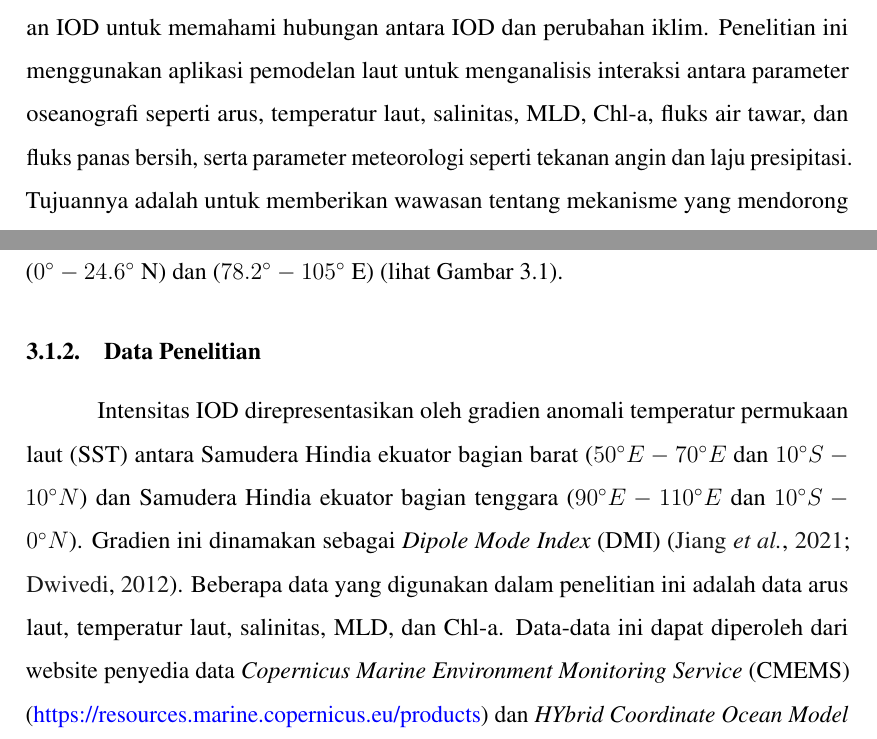
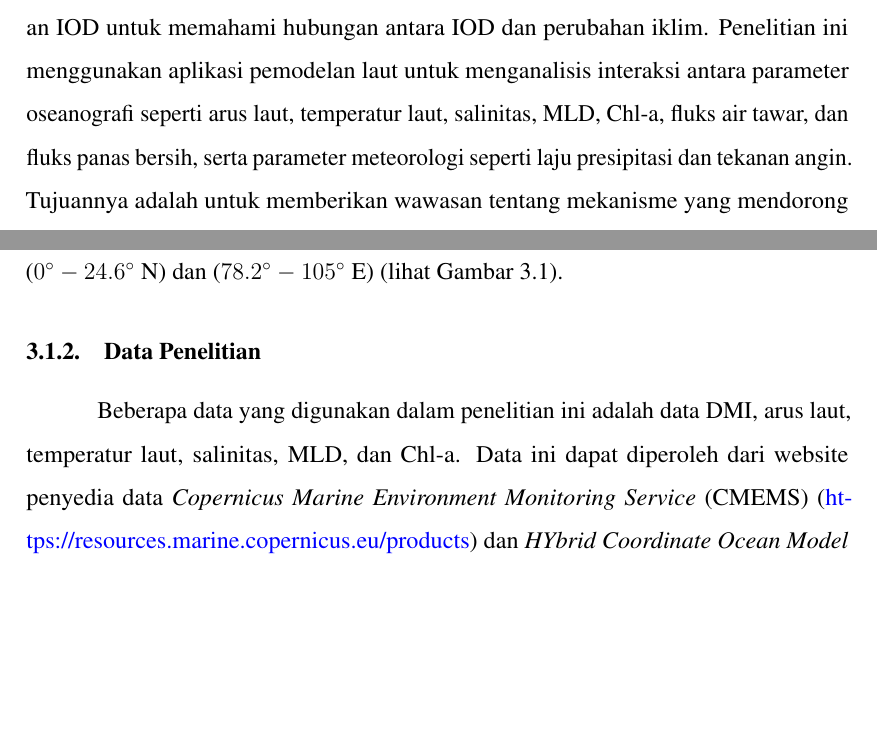
Before and after one commit to hidayatmn378/MyDissertation, a LaTeX thesis (Dissertation_proposal.tex, which reads contents/01_front_matter/Ringkasan.tex, contents/02_body/Bab3.tex): two parts of pages 4 and 24 of 44, joined at a grey line, cut so that both start at the same text, the shorter picture padded with empty space. The pictures show the PDF file Dissertation_proposal.pdf that the author committed with the source.

Commit message:
Small changes on abstract and ch.3

```diff
--- a/contents/01_front_matter/Ringkasan.tex
+++ b/contents/01_front_matter/Ringkasan.tex
@@ -3,7 +3,7 @@
 	\begin{center}
 		\vskip 1cm
 		\justifying
-		Penelitian ini membahas tentang \textit{Indian Ocean Dipole} (IOD), yang merupakan perbedaan temperatur permukaan laut antara Samudera Hindia bagian barat tropis dan Samudera Hindia bagian timur tropis. IOD memiliki peran penting dalam sistem iklim global dan dampaknya terhadap musim hujan, pertanian, dan perikanan di wilayah tersebut. Karena meningkatnya emisi gas rumah kaca antropogenik, penelitian ini bertujuan untuk memodelkan parameter oseanografi dan meteorologi yang menggerakkan IOD untuk memahami hubungan antara IOD dan perubahan iklim. Penelitian ini menggunakan aplikasi pemodelan laut untuk menganalisis interaksi antara parameter oseanografi seperti arus, temperatur laut, salinitas, MLD, Chl-a, fluks air tawar, dan fluks panas bersih, serta parameter meteorologi seperti tekanan angin dan laju presipitasi. Tujuannya adalah untuk memberikan wawasan tentang mekanisme yang mendorong IOD dan potensi responsnya terhadap perubahan iklim. Penelitian ini diharapkan dapat berkontribusi pada pemahaman kita tentang interaksi kompleks antara laut dan atmosfer di wilayah Samudera Hindia.
+		Penelitian ini membahas tentang \textit{Indian Ocean Dipole} (IOD), yang merupakan perbedaan temperatur permukaan laut antara Samudera Hindia bagian barat tropis dan Samudera Hindia bagian timur tropis. IOD memiliki peran penting dalam sistem iklim global dan dampaknya terhadap musim hujan, pertanian, dan perikanan di wilayah tersebut. Karena meningkatnya emisi gas rumah kaca antropogenik, penelitian ini bertujuan untuk memodelkan parameter oseanografi dan meteorologi yang menggerakkan IOD untuk memahami hubungan antara IOD dan perubahan iklim. Penelitian ini menggunakan aplikasi pemodelan laut untuk menganalisis interaksi antara parameter oseanografi seperti arus laut, temperatur laut, salinitas, MLD, Chl-a, fluks air tawar, dan fluks panas bersih, serta parameter meteorologi seperti laju presipitasi dan tekanan angin. Tujuannya adalah untuk memberikan wawasan tentang mekanisme yang mendorong IOD dan potensi responsnya terhadap perubahan iklim. Penelitian ini diharapkan dapat berkontribusi pada pemahaman kita tentang interaksi kompleks antara laut dan atmosfer di wilayah Samudera Hindia.
 	\end{center}
 \end{spacing}
 \pagestyle{empty}
--- a/contents/02_body/Bab3.tex
+++ b/contents/02_body/Bab3.tex
@@ -33,7 +33,7 @@
 %	\end{equation*}
 %	\subsection[J-OFURO3]{J-OFURO3}
 %	\subsection[NCEP/NCAR]{NCEP/NCAR}
-	Intensitas IOD direpresentasikan oleh gradien anomali temperatur permukaan laut (SST) antara Samudera Hindia ekuator bagian barat ($50^\circ E-70^\circ E$ dan $10^\circ S-10^\circ N$) dan Samudera Hindia ekuator bagian tenggara ($90^\circ E-110^\circ E$ dan $10^\circ S-0^\circ N$). Gradien ini dinamakan sebagai \textit{Dipole Mode Index} (DMI) \cite{Jiang2021,Dwivedi2012}. Beberapa data yang digunakan dalam penelitian ini adalah data arus laut, temperatur laut, salinitas, MLD, dan Chl-a. Data-data ini dapat diperoleh dari website penyedia data \textit{Copernicus Marine Environment Monitoring Service} (CMEMS) (\href{https://resources.marine.copernicus.eu/products}{https://resources.marine.copernicus.eu/products}) dan \textit{HYbrid Coordinate Ocean Model} (HYCOM) (\href{https://www.hycom.org}{https://www.hycom.org}). Data lainnya adalah fluks air tawar, fluks panas bersih, laju presipitasi, dan tekanan angin yang bersumber dari \textit{National Centers for Environmental Prediction and the National Center for Atmospheric Research reanalysis 1} (NCEP/NCAR) (\href{https://psl.noaa.gov/data/gridded/data.ncep.reanalysis.html}{https://psl.noaa.gov/data/gridded/data.ncep.reanalysis.html})  \cite{Kalnay1996} dan J-OFURO3 yang merupakan generasi ketiga dari \textit{Japanese ocean flux data set} (\href{https://www.j-ofuro.com/en/}{https://www.j-ofuro.com/en/}) yang menggunakan pengamatan penginderaan jarak jauh \cite{Tomita2019}.
+	Beberapa data yang digunakan dalam penelitian ini adalah data DMI, arus laut, temperatur laut, salinitas, MLD, dan Chl-a. Data ini dapat diperoleh dari website penyedia data \textit{Copernicus Marine Environment Monitoring Service} (CMEMS) (\href{https://resources.marine.copernicus.eu/products}{https://resources.marine.copernicus.eu/products}) dan \textit{HYbrid Coordinate Ocean Model} (HYCOM) (\href{https://www.hycom.org}{https://www.hycom.org}). Data lainnya adalah fluks air tawar, fluks panas bersih, laju presipitasi, dan tekanan angin yang bersumber dari \textit{National Centers for Environmental Prediction and the National Center for Atmospheric Research reanalysis 1} (NCEP/NCAR) (\href{https://psl.noaa.gov/data/gridded/data.ncep.reanalysis.html}{https://psl.noaa.gov/data/gridded/data.ncep.reanalysis.html})  \cite{Kalnay1996} dan J-OFURO3 yang merupakan generasi ketiga dari \textit{Japanese ocean flux data set} (\href{https://www.j-ofuro.com/en/}{https://www.j-ofuro.com/en/}) yang menggunakan pengamatan penginderaan jarak jauh \cite{Tomita2019}.
 
 %	Hasil yang sangat baik diperoleh dengan membandingkan data temperatur laut 3D (dalam Kelvin) CMEMS dengan data pengamatan \textit{in situ} pada kedalaman 0 hingga 5 m di Samudera Hindia. Hal ini tercermin dari nilai \textit{Root Mean Square} (RMS), untuk perbandingan \textit{in situ thematic centre} (INS TAC), dengan nilai 0.65, dan untuk data \textit{in situ} CORIOLIS, dengan nilai 0.44. Perbandingan data salinitas 3D (dalam satuan salinitas praktis (psu)) dengan data pengamatan \textit{in situ} juga menunjukkan hasil yang sangat baik. Nilai RMS pada kedalaman 0 hingga 5 m untuk data global dan Samudera Hindia masing-masing adalah 0.65 dan 0.204 (Lellouche et al., 2019). Sama halnya dengan perbandingan model CMEMS dan konsentrasi \textit{float} Chl-a (\textit{Biogeochemical-Argo} (BGC-Argo), data pengukuran). Hal ini ditunjukkan oleh koefisien korelasi dan \textit{Root Mean Square Error} (RMSE) masing-masing sebesar 0,81 dan 0,59 (Lamouroux et al., 2019).
 
```
Also changed, not shown: contents/02_body/Bab1.tex (+1 -1 lines), contents/02_body/Bab2.tex (+1 -1 lines), Dissertation_proposal.pdf, 3 other files.
